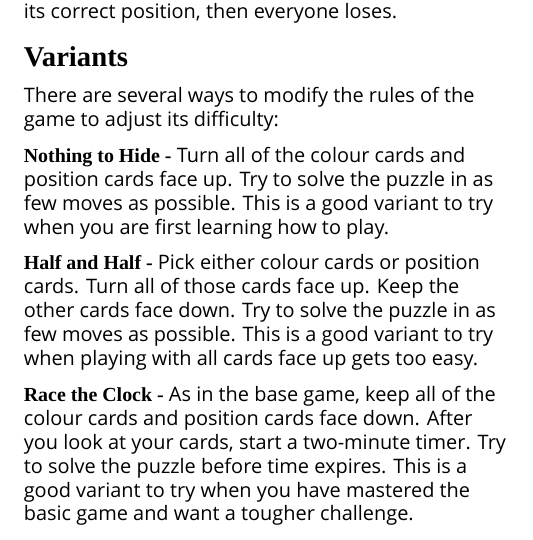
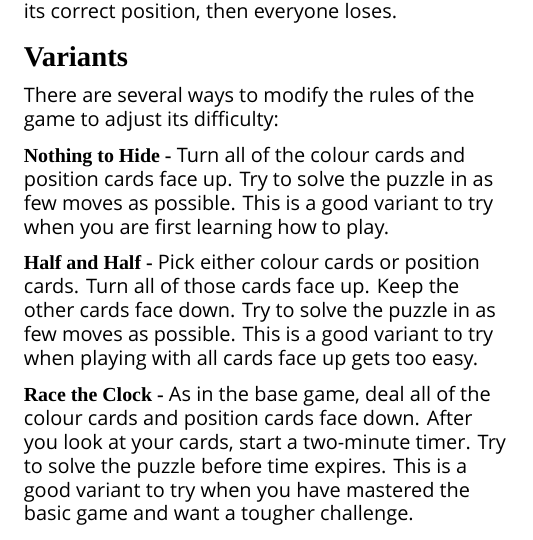
Before and after one commit to michaelpatrickpurcell/quatrefoil, a LaTeX document (quatrefoil_pages.tex): part of page 8 of 10, cut so that both start at the same text. Compiled offline with XeLaTeX; a missing font is replaced by an installed copy or a similar font.

Commit message:
Minor updates to rules documents

```diff
--- a/quatrefoil_pages.tex
+++ b/quatrefoil_pages.tex
@@ -304,7 +304,7 @@ There are several ways to modify the rules of the game to adjust its difficulty:
 \begin{description}[leftmargin=0pt, labelsep=\widthof{\ }]
 	\item[Nothing to Hide -] Turn all of the colour cards and position cards face up. Try to solve the puzzle in as few moves as possible. This is a good variant to try when you are first learning how to play.
 	\item[Half and Half -] Pick either colour cards or position cards. Turn all of those cards face up. Keep the other cards face down. Try to solve the puzzle in as few moves as possible. This is a good variant to try when playing with all cards face up gets too easy.
-	\item[Race the Clock -] As in the base game, keep all of the colour cards and position cards face down. After you look at your cards, start a two-minute timer. Try to solve the puzzle before time expires. This is a good variant to try when you have mastered the basic game and want a tougher challenge.
+	\item[Race the Clock -] As in the base game, deal all of the colour cards and position cards face down. After you look at your cards, start a two-minute timer. Try to solve the puzzle before time expires. This is a good variant to try when you have mastered the basic game and want a tougher challenge.
 \end{description}
 \newpage
 \section*{Quatrefoil Dual}
```
Also changed, not shown: PnPFiles/quatrefoil_cards.pdf (renamed from quatrefoil_cards.pdf), RulesDocuments/quatrefoil_pages.pdf, RulesDocuments/quatrefoil_rulebook.pdf.
